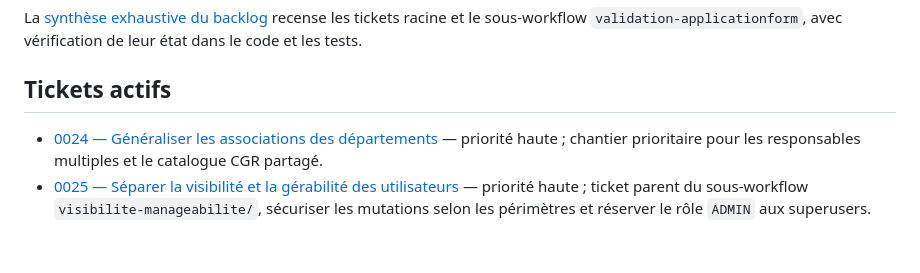
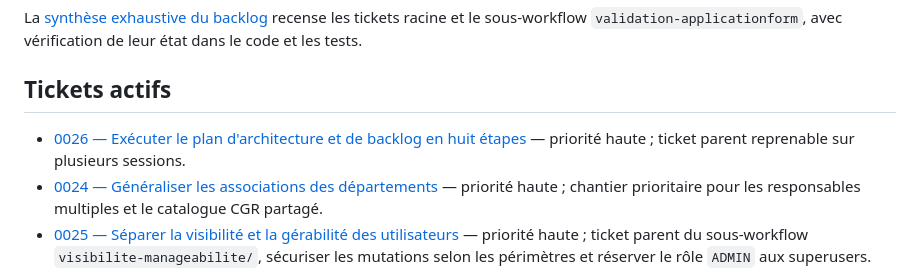
Before and after one commit to apricotpoodle/gdaeia, a Markdown page: docs/backlog/README.md, the part around the change. Rendered like a GitHub page; blank space fills up the shorter version.

Commit message:
docs(backlog): planifier huit étapes de suivi (#107)
Co-authored-by: fbouillerot <bouillerot@lemonde.fr>

```diff
--- a/docs/backlog/README.md
+++ b/docs/backlog/README.md
@@ -14,6 +14,7 @@ dans le code et les tests.
 
 ## Tickets actifs
 
+- [0026 — Exécuter le plan d'architecture et de backlog en huit étapes](0026-executer-le-plan-architecture-et-backlog.md) — priorité haute ; ticket parent reprenable sur plusieurs sessions.
 - [0024 — Généraliser les associations des départements](0024-generaliser-les-associations-des-departements.md) — priorité haute ; chantier prioritaire pour les responsables multiples et le catalogue CGR partagé.
 - [0025 — Séparer la visibilité et la gérabilité des utilisateurs](0025-separer-visibilite-et-manageabilite-utilisateurs.md) — priorité haute ; ticket parent du sous-workflow `visibilite-manageabilite/`, sécuriser les mutations selon les périmètres et réserver le rôle `ADMIN` aux superusers.
 - [0001 — Mettre en place un gestionnaire de tickets](0001-mettre-en-place-un-gestionnaire-de-tickets.md) — priorité moyenne.
```
Also changed, not shown: docs/backlog/0026-executer-le-plan-architecture-et-backlog.md (added, +190 -0 lines), docs/backlog/SYNTHESE.md (+10 -7 lines).
